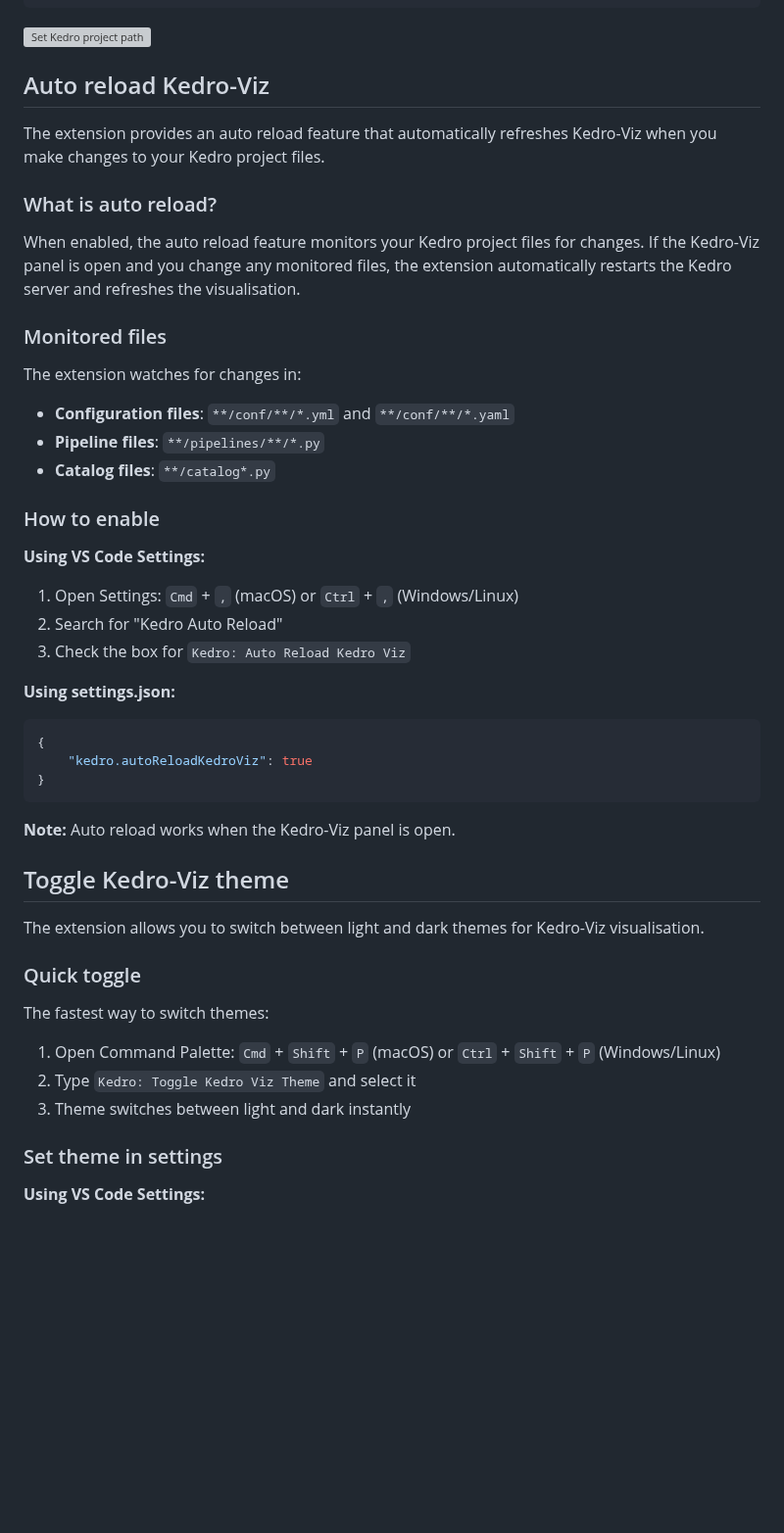
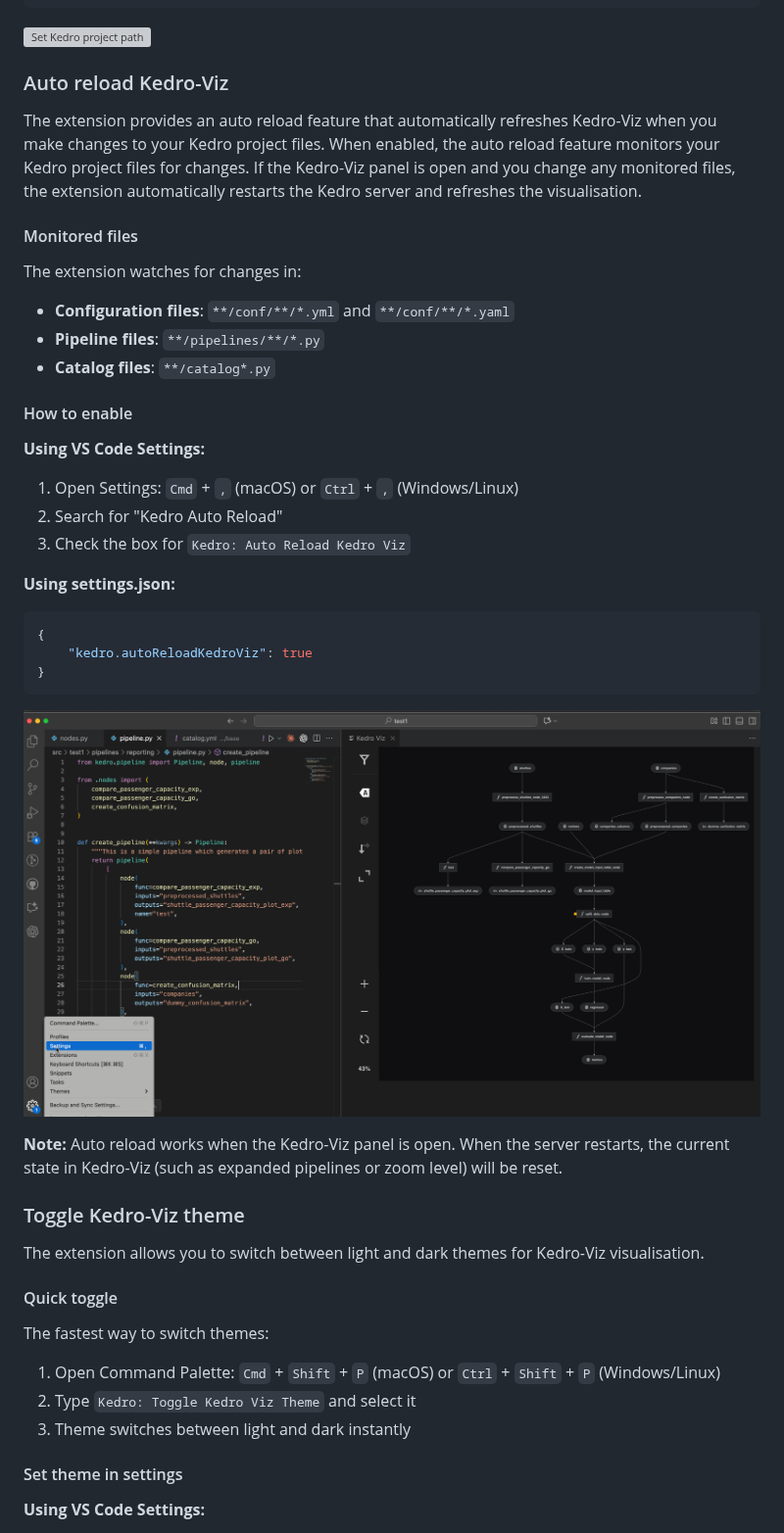
Before and after one commit to kedro-org/vscode-kedro, a Markdown page: README.md, the part around one of its changes. Shown at 98% size. Rendered like a GitHub page; pictures changed too: assets/viz-autoreload.gif (added); blank space fills up the shorter version; grey boxes are pictures that could not be loaded.

Commit message:
Gifs added

````diff
--- a/README.md
+++ b/README.md
@@ -150,22 +150,18 @@ Example:
 
 ![Set Kedro project path](assets/kedro-project-path.gif)
 
-## Auto reload Kedro-Viz
+### Auto reload Kedro-Viz
 
-The extension provides an auto reload feature that automatically refreshes Kedro-Viz when you make changes to your Kedro project files.
+The extension provides an auto reload feature that automatically refreshes Kedro-Viz when you make changes to your Kedro project files. When enabled, the auto reload feature monitors your Kedro project files for changes. If the Kedro-Viz panel is open and you change any monitored files, the extension automatically restarts the Kedro server and refreshes the visualisation.
 
-### What is auto reload?
-
-When enabled, the auto reload feature monitors your Kedro project files for changes. If the Kedro-Viz panel is open and you change any monitored files, the extension automatically restarts the Kedro server and refreshes the visualisation.
-
-### Monitored files
+#### Monitored files
 
 The extension watches for changes in:
 - **Configuration files**: `**/conf/**/*.yml` and `**/conf/**/*.yaml`
 - **Pipeline files**: `**/pipelines/**/*.py`
 - **Catalog files**: `**/catalog*.py`
 
-### How to enable
+#### How to enable
 
 **Using VS Code Settings:**
 1. Open Settings: `Cmd` + `,` (macOS) or `Ctrl` + `,` (Windows/Linux)
@@ -179,20 +175,22 @@ The extension watches for changes in:
 }
 ```
 
-**Note:** Auto reload works when the Kedro-Viz panel is open.
+![Auto reload Kedro-Viz](assets/viz-autoreload.gif)
 
-## Toggle Kedro-Viz theme
+**Note:** Auto reload works when the Kedro-Viz panel is open. When the server restarts, the current state in Kedro-Viz (such as expanded pipelines or zoom level) will be reset.
+
+### Toggle Kedro-Viz theme
 
 The extension allows you to switch between light and dark themes for Kedro-Viz visualisation.
 
-### Quick toggle
+#### Quick toggle
 
 The fastest way to switch themes:
 1. Open Command Palette: `Cmd` + `Shift` + `P` (macOS) or `Ctrl` + `Shift` + `P` (Windows/Linux)
 2. Type `Kedro: Toggle Kedro Viz Theme` and select it
 3. Theme switches between light and dark instantly
 
-### Set theme in settings
+#### Set theme in settings
 
 **Using VS Code Settings:**
 1. Open Settings: `Cmd` + `,` (macOS) or `Ctrl` + `,` (Windows/Linux)
````
Also changed, not shown: other parts of README.md (+2 -0 lines), assets/viz-toggle-theme.gif (added).
